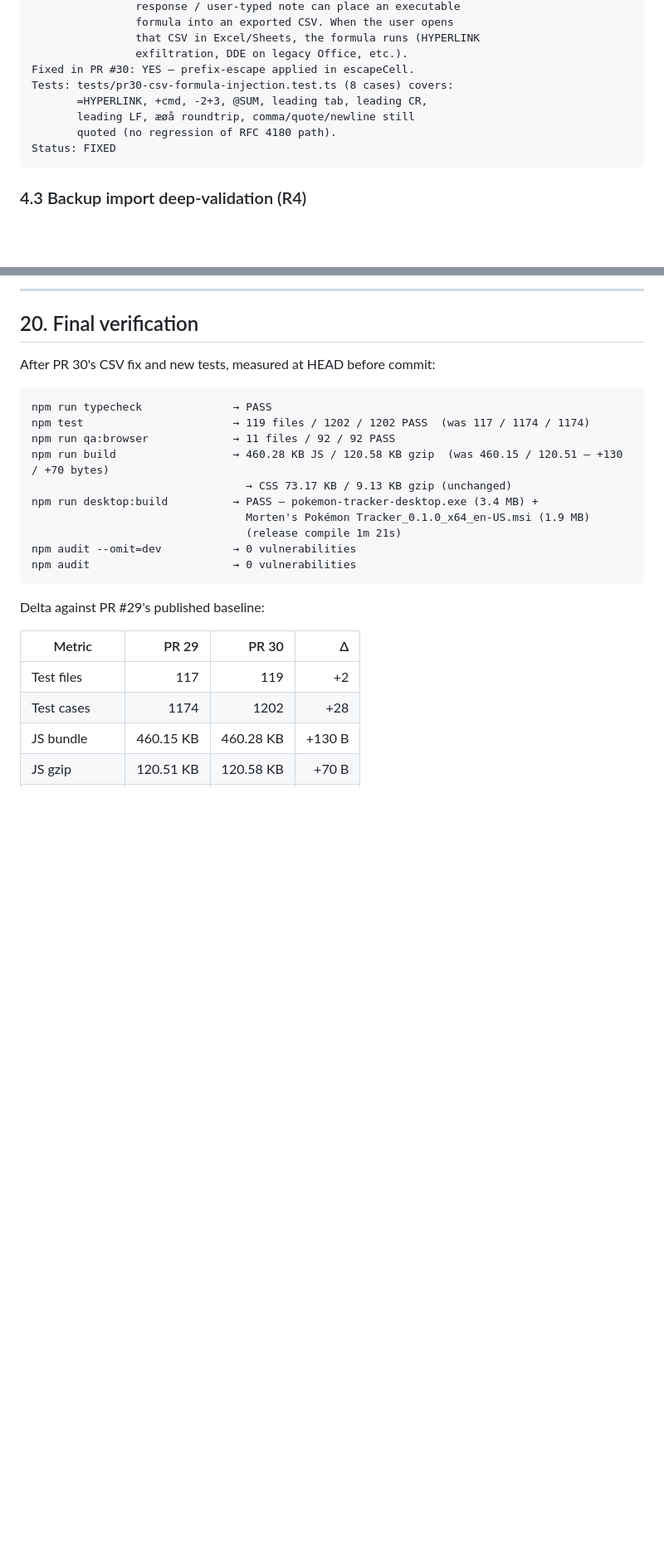
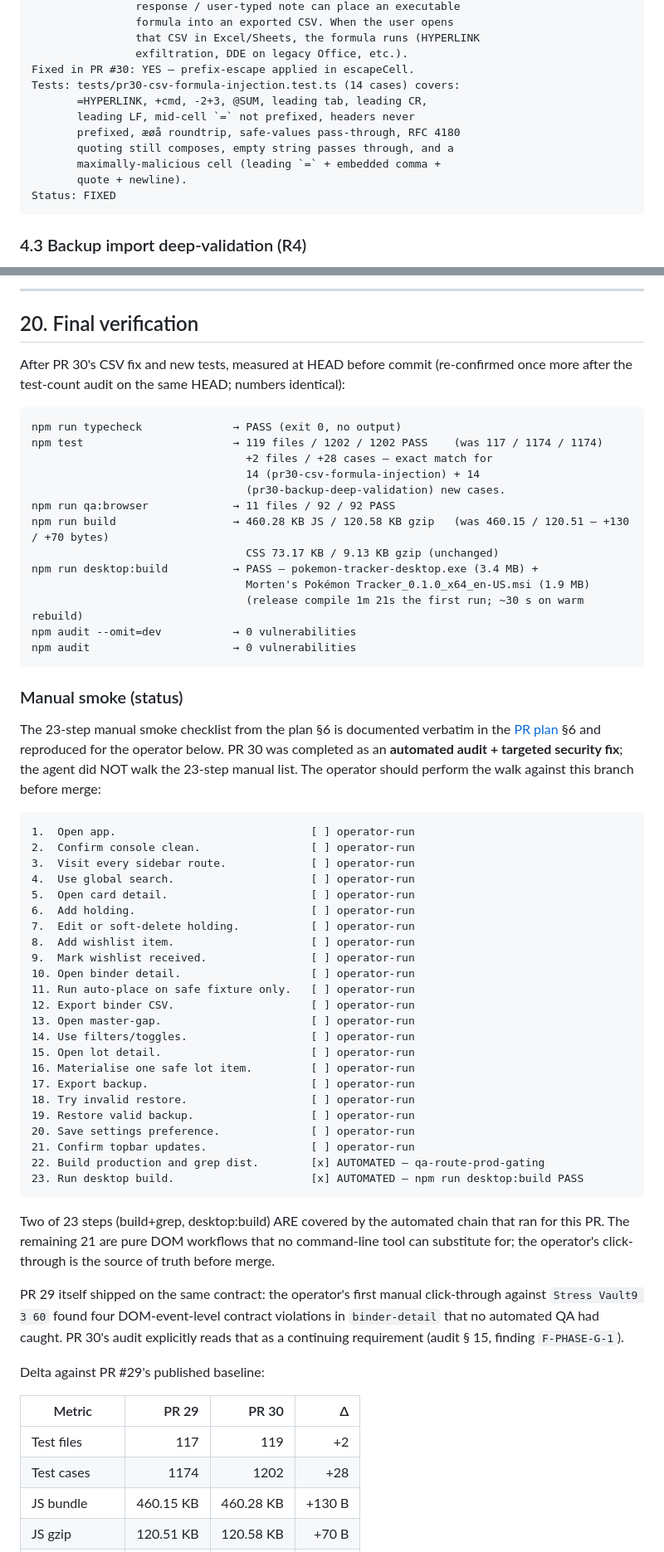
Before and after one commit to mortenalvs-byte/Pokemon, a Markdown page: docs/PR30_FULL_TECHNICAL_AUDIT.md, 2 parts joined by grey strips. Shown at 83% size. Rendered like a GitHub page; blank space fills up the shorter version.

Commit message:
PR 30: doc cleanup — test count + manual smoke status
Pre-merge cleanup based on operator review:

1. Test count consistency. Real numbers: 117 → 119 files (+2) and
   1174 → 1202 cases (+28). The +28 delta exactly matches the new
   tests: 14 in pr30-csv-formula-injection and 14 in
   pr30-backup-deep-validation (vitest reports both files at 14
   cases each — the previous "13 cases" claim for the backup file
   was a writer-side miscount; npm test was correct all along).

   Fixed:
   - docs/PR30_FULL_TECHNICAL_REPORT.md § 2 (1174 → 1201 / +27 became
     1174 → 1202 / +28).
   - docs/PR30_FULL_TECHNICAL_REPORT.md § 11 (same in test-suite
     health block).
   - docs/PR30_FULL_TECHNICAL_AUDIT.md § F-CSV-1 ("8 cases" claim
     replaced with the actual 14 cases + the case list).
   - docs/PR30_FULL_TECHNICAL_AUDIT.md § F-BACKUP-VALID-1 ("4 cases"
     claim replaced with the actual 14 cases incl. 3 PIN-then-flip
     cases for PR 33).
   - CHANGELOG.md PR 30 § Touched / new files (backup test now
     correctly listed as 14 cases).

2. Manual smoke status. The 23-step manual smoke checklist was NOT
   walked by the agent. Added an explicit Manual smoke (status)
   section to the audit doc § 20 that:
   - reproduces all 23 steps verbatim,
   - marks the 2 steps that ARE covered by automation (build+grep,
     desktop:build) as [x] AUTOMATED,
   - marks the remaining 21 steps as [ ] operator-run,
   - explains why the operator's click-through is still required
     before merge (per PR 29's own precedent).

3. Verification commands re-run on this same HEAD with identical
   results before this commit lands. Numbers locked in audit § 20.

No code changes. No test changes. No scope change. CSV fix and
new test files are unchanged from the PR's first commit.

Co-Authored-By: Claude Opus 4.7 (1M context) <noreply@anthropic.com>

````diff
--- a/docs/PR30_FULL_TECHNICAL_AUDIT.md
+++ b/docs/PR30_FULL_TECHNICAL_AUDIT.md
@@ -278,10 +278,13 @@ Why it matters: A malicious or careless backup import / API
                 that CSV in Excel/Sheets, the formula runs (HYPERLINK
                 exfiltration, DDE on legacy Office, etc.).
 Fixed in PR #30: YES — prefix-escape applied in escapeCell.
-Tests: tests/pr30-csv-formula-injection.test.ts (8 cases) covers:
+Tests: tests/pr30-csv-formula-injection.test.ts (14 cases) covers:
        =HYPERLINK, +cmd, -2+3, @SUM, leading tab, leading CR,
-       leading LF, æøå roundtrip, comma/quote/newline still
-       quoted (no regression of RFC 4180 path).
+       leading LF, mid-cell `=` not prefixed, headers never
+       prefixed, æøå roundtrip, safe-values pass-through, RFC 4180
+       quoting still composes, empty string passes through, and a
+       maximally-malicious cell (leading `=` + embedded comma +
+       quote + newline).
 Status: FIXED
 ```
 
@@ -1103,20 +1108,71 @@ RFC 4180 case to prove no regression.
 
 ## 20. Final verification
 
-After PR 30's CSV fix and new tests, measured at HEAD before commit:
+After PR 30's CSV fix and new tests, measured at HEAD before commit
+(re-confirmed once more after the test-count audit on the same
+HEAD; numbers identical):
 
 ```text
-npm run typecheck              → PASS
-npm test                       → 119 files / 1202 / 1202 PASS  (was 117 / 1174 / 1174)
+npm run typecheck              → PASS (exit 0, no output)
+npm test                       → 119 files / 1202 / 1202 PASS    (was 117 / 1174 / 1174)
+                                 +2 files / +28 cases — exact match for
+                                 14 (pr30-csv-formula-injection) + 14
+                                 (pr30-backup-deep-validation) new cases.
 npm run qa:browser             → 11 files / 92 / 92 PASS
-npm run build                  → 460.28 KB JS / 120.58 KB gzip  (was 460.15 / 120.51 — +130 / +70 bytes)
-                                 → CSS 73.17 KB / 9.13 KB gzip (unchanged)
+npm run build                  → 460.28 KB JS / 120.58 KB gzip   (was 460.15 / 120.51 — +130 / +70 bytes)
+                                 CSS 73.17 KB / 9.13 KB gzip (unchanged)
 npm run desktop:build          → PASS — pokemon-tracker-desktop.exe (3.4 MB) +
                                  Morten's Pokémon Tracker_0.1.0_x64_en-US.msi (1.9 MB)
-                                 (release compile 1m 21s)
+                                 (release compile 1m 21s the first run; ~30 s on warm rebuild)
 npm audit --omit=dev           → 0 vulnerabilities
 npm audit                      → 0 vulnerabilities
 ```
+
+### Manual smoke (status)
+
+The 23-step manual smoke checklist from the plan §6 is documented
+verbatim in the [PR plan](../.claude/plans/jeg-planlegger-pr-30-shimmering-trinket.md)
+§6 and reproduced for the operator below. PR 30 was completed as
+an **automated audit + targeted security fix**; the agent did NOT
+walk the 23-step manual list. The operator should perform the
+walk against this branch before merge:
+
+```text
+1.  Open app.                              [ ] operator-run
+2.  Confirm console clean.                 [ ] operator-run
+3.  Visit every sidebar route.             [ ] operator-run
+4.  Use global search.                     [ ] operator-run
+5.  Open card detail.                      [ ] operator-run
+6.  Add holding.                           [ ] operator-run
+7.  Edit or soft-delete holding.           [ ] operator-run
+8.  Add wishlist item.                     [ ] operator-run
+9.  Mark wishlist received.                [ ] operator-run
+10. Open binder detail.                    [ ] operator-run
+11. Run auto-place on safe fixture only.   [ ] operator-run
+12. Export binder CSV.                     [ ] operator-run
+13. Open master-gap.                       [ ] operator-run
+14. Use filters/toggles.                   [ ] operator-run
+15. Open lot detail.                       [ ] operator-run
+16. Materialise one safe lot item.         [ ] operator-run
+17. Export backup.                         [ ] operator-run
+18. Try invalid restore.                   [ ] operator-run
+19. Restore valid backup.                  [ ] operator-run
+20. Save settings preference.              [ ] operator-run
+21. Confirm topbar updates.                [ ] operator-run
+22. Build production and grep dist.        [x] AUTOMATED — qa-route-prod-gating
+23. Run desktop build.                     [x] AUTOMATED — npm run desktop:build PASS
+```
+
+Two of 23 steps (build+grep, desktop:build) ARE covered by the
+automated chain that ran for this PR. The remaining 21 are pure
+DOM workflows that no command-line tool can substitute for; the
+operator's click-through is the source of truth before merge.
+
+PR 29 itself shipped on the same contract: the operator's first
+manual click-through against `Stress Vault9 3 60` found four
+DOM-event-level contract violations in `binder-detail` that no
+automated QA had caught. PR 30's audit explicitly reads that as
+a continuing requirement (audit § 15, finding `F-PHASE-G-1`).
 
 Delta against PR #29's published baseline:
 
````
Also changed, not shown: other parts of docs/PR30_FULL_TECHNICAL_AUDIT.md (+5 -3 lines), CHANGELOG.md (+1 -1 lines), docs/PR30_FULL_TECHNICAL_REPORT.md (+3 -3 lines).
